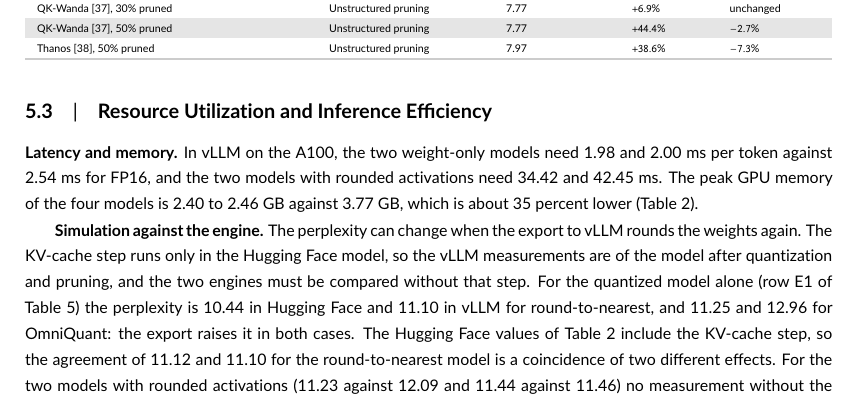
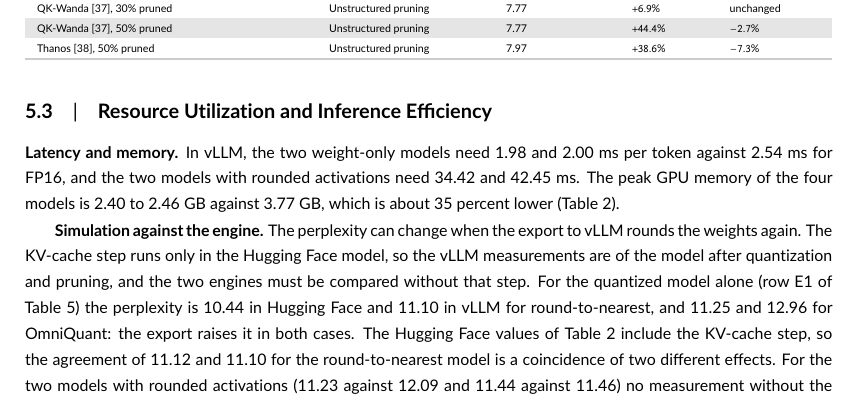
Before and after one commit to hamuutpls/sensitivity-driven-framework, a LaTeX thesis (thesis/paper-wiley/paper.tex): part of page 10 of 15, cut so that both start at the same text. The pictures show the PDF file thesis/paper-wiley/paper-wiley-20261117.pdf that the author committed with the source.

Commit message:
Paper: mention the A100 once
Co-Authored-By: Claude Fable 5.2 <noreply@anthropic.com>
Claude-Session: https://claude.ai/code/session_01WXd8kvdv2fKLzZr2PKg3Gu

```diff
--- a/thesis/paper-wiley/paper.tex
+++ b/thesis/paper-wiley/paper.tex
@@ -190,7 +190,7 @@ All four final models are 2.4 to 2.6 times smaller than the FP16 model: their vL
 \end{figure}
 
 \begin{table}[tp]
-\caption{Final models of four searches over the joint pipeline, measured in vLLM on the A100 with the same settings for every column. The file is the exported checkpoint on disk; the peak memory is the most GPU memory allocated during the latency test and includes a KV cache of 1~GiB that vLLM reserves for every model. The KV-cache technique of a column acts only on the Hugging Face perplexity and accuracy. Perplexity is given on the validation set and on the held-out set. Lower is better for size, perplexity, latency and memory; higher is better for accuracy. HF: Hugging Face.}
+\caption{Final models of four searches over the joint pipeline, measured in vLLM with the same settings for every column. The file is the exported checkpoint on disk; the peak memory is the most GPU memory allocated during the latency test and includes a KV cache of 1~GiB that vLLM reserves for every model. The KV-cache technique of a column acts only on the Hugging Face perplexity and accuracy. Perplexity is given on the validation set and on the held-out set. Lower is better for size, perplexity, latency and memory; higher is better for accuracy. HF: Hugging Face.}
 \label{tab:finals}
 \scriptsize
 \renewcommand{\arraystretch}{1.15}
@@ -243,7 +243,7 @@ Thanos \cite{ilin2025thanos}, 50\% pruned & Unstructured pruning & 7.97 & $+38.6
 \subsection{Resource Utilization and Inference Efficiency}
 \label{sec:resource}
 
-\textbf{Latency and memory.} In vLLM on the A100, the two weight-only models need 1.98 and 2.00~ms per token against 2.54~ms for FP16, and the two models with rounded activations need 34.42 and 42.45~ms. The peak GPU memory of the four models is 2.40 to 2.46~GB against 3.77~GB, which is about 35 percent lower (Table~\ref{tab:finals}).
+\textbf{Latency and memory.} In vLLM, the two weight-only models need 1.98 and 2.00~ms per token against 2.54~ms for FP16, and the two models with rounded activations need 34.42 and 42.45~ms. The peak GPU memory of the four models is 2.40 to 2.46~GB against 3.77~GB, which is about 35 percent lower (Table~\ref{tab:finals}).
 
 \textbf{Simulation against the engine.} The perplexity can change when the export to vLLM rounds the weights again. The KV-cache step runs only in the Hugging Face model, so the vLLM measurements are of the model after quantization and pruning, and the two engines must be compared without that step. For the quantized model alone (row E1 of Table~\ref{tab:ablation}) the perplexity is 10.44 in Hugging Face and 11.10 in vLLM for round-to-nearest, and 11.25 and 12.96 for OmniQuant: the export raises it in both cases. The Hugging Face values of Table~\ref{tab:finals} include the KV-cache step, so the agreement of 11.12 and 11.10 for the round-to-nearest model is a coincidence of two different effects. For the two models with rounded activations (11.23 against 12.09 and 11.44 against 11.46) no measurement without the KV-cache step was made.
 
```
Also changed, not shown: thesis/paper-wiley/paper-wiley-20261117.pdf, thesis/paper-wiley/paper.tex (2 more changed lines).
